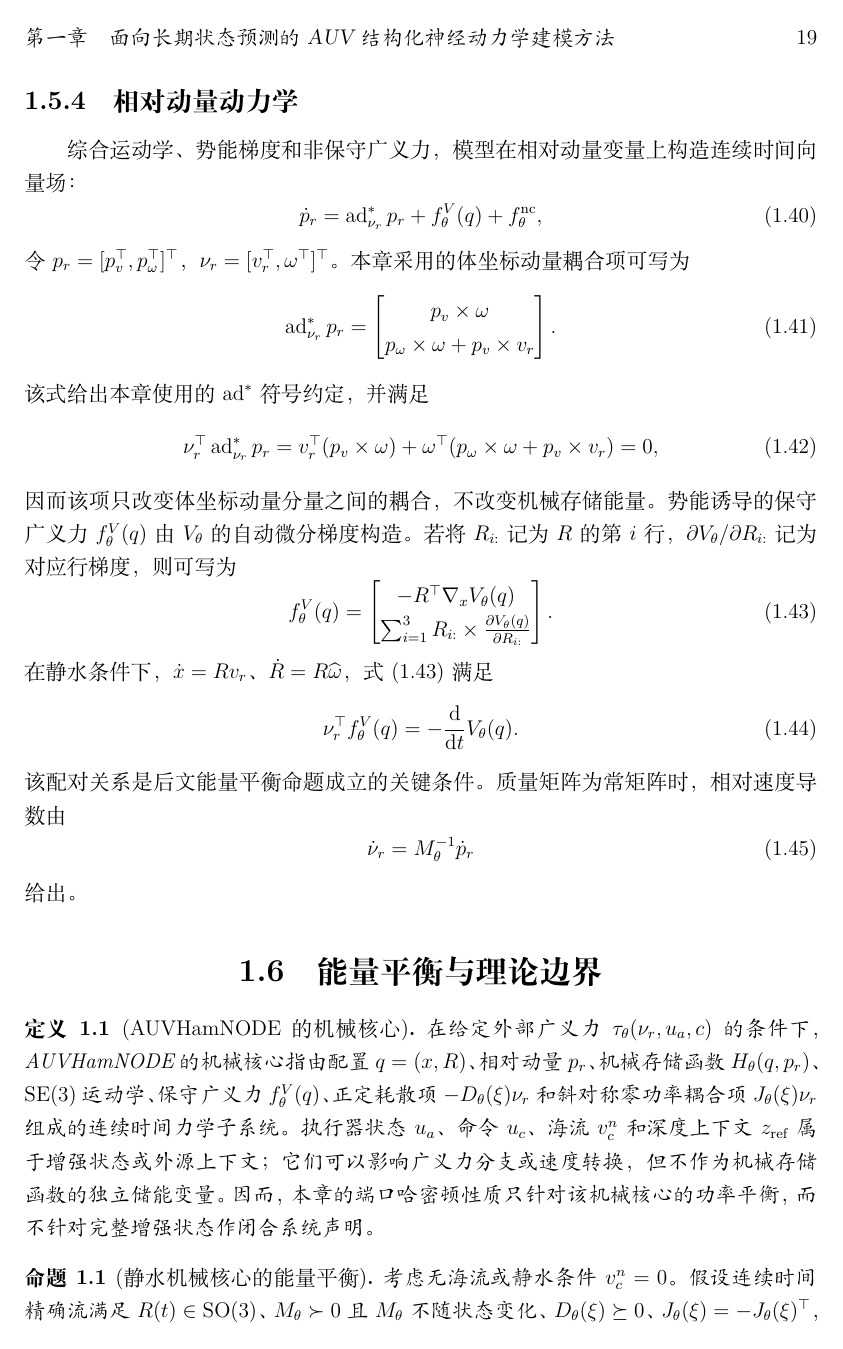
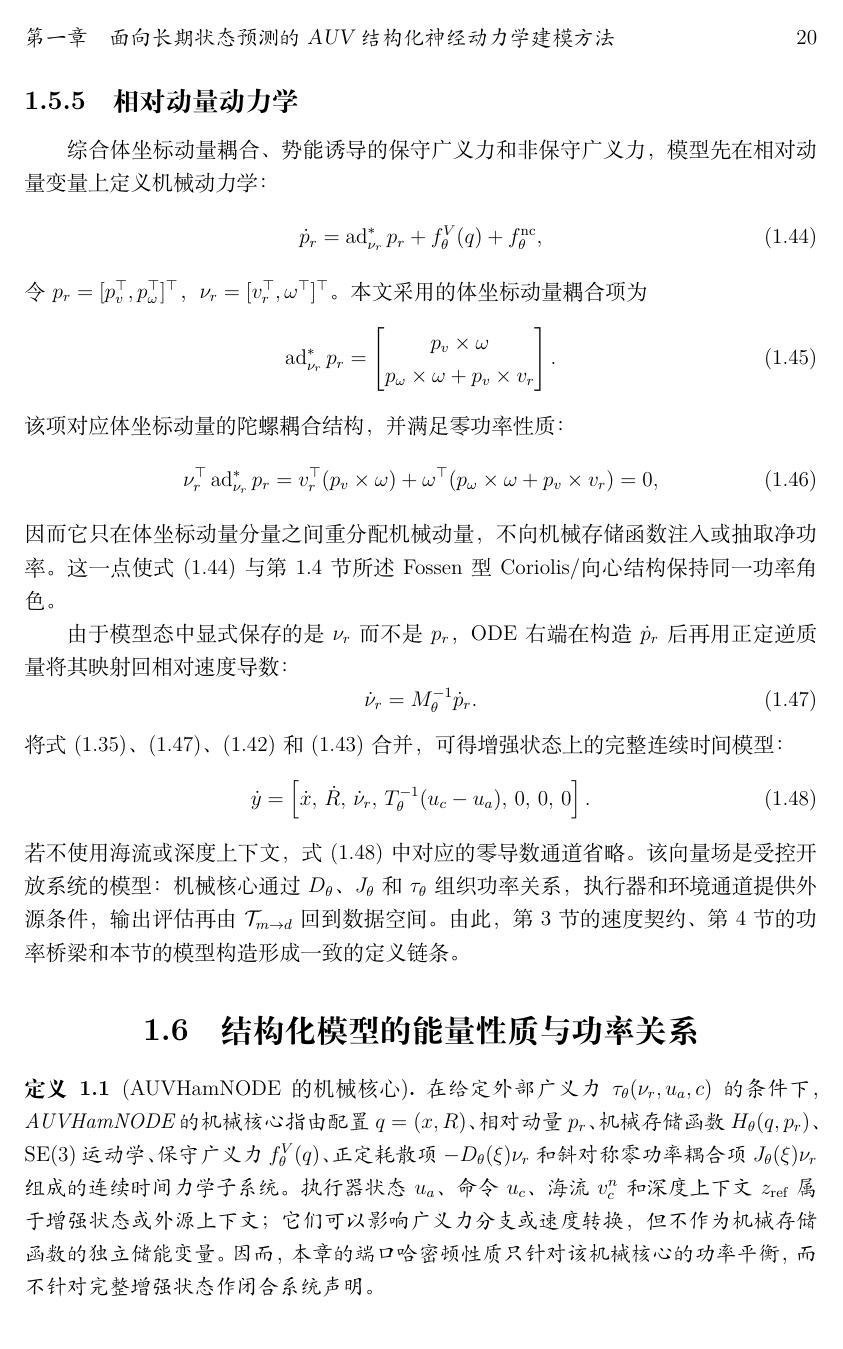
Before and after one commit to davidjin1214/auvhamnode-g3_5_5, a LaTeX thesis (paper/drafts/auvhamnode_thesis_chapter_zh.tex): page 21 of 30 before the commit and page 22 of 31 after it. Compiled offline with XeLaTeX.

Commit message:
切换论文章节十节结构

```diff
--- a/paper/drafts/auvhamnode_thesis_chapter_zh.tex
+++ b/paper/drafts/auvhamnode_thesis_chapter_zh.tex
@@ -498,34 +482,4 @@ AUVHamNODE 显式编码刚体位姿运动学：
-\subsection{相对动量动力学}
-
-综合运动学、势能梯度和非保守广义力，模型在相对动量变量上构造连续时间向量场：
-\begin{equation}
-  \dot p_r
-  =
-  \ad_{\nu_r}^\ast p_r
-  +f_\theta^{V}(q)
-  +f_\theta^{\mathrm{nc}},
-  \label{eq:momentum-dynamics}
-\end{equation}
-令 \(p_r=[p_v^\top,p_\omega^\top]^\top\)，\(\nu_r=[v_r^\top,\omega^\top]^\top\)。本章采用的体坐标动量耦合项可写为
-\begin{equation}
-  \ad_{\nu_r}^{\ast}p_r
-  =
-  \begin{bmatrix}
-    p_v\times\omega\\
-    p_\omega\times\omega+p_v\times v_r
-  \end{bmatrix}.
-  \label{eq:coadjoint-term}
-\end{equation}
-该式给出本章使用的 \(\ad^\ast\) 符号约定，并满足
-\begin{equation}
-  \nu_r^\top\ad_{\nu_r}^{\ast}p_r
-  =
-  v_r^\top(p_v\times\omega)
-  +
-  \omega^\top(p_\omega\times\omega+p_v\times v_r)
-  =0,
-\end{equation}
-因而该项只改变体坐标动量分量之间的耦合，不改变机械存储能量。势能诱导的保守广义力 \(f_\theta^{V}(q)\) 由 \(V_\theta\) 的自动微分梯度构造。若将 \(R_{i:}\) 记为 \(R\) 的第 \(i\) 行，\(\partial V_\theta/\partial R_{i:}\) 记为对应行梯度，则可写为
+势能 \(V_\theta(q)\) 通过自动微分生成保守广义力。平动部分由位置梯度给出；姿态部分由旋转矩阵行向量上的梯度与旋转运动学配对得到。若将 \(R_{i:}\) 记为 \(R\) 的第 \(i\) 行，\(\partial V_\theta/\partial R_{i:}\) 记为对应行梯度，则本文采用
 \begin{equation}
   f_\theta^{V}(q)
   =
@@ -543,4 +497,3 @@ AUVHamNODE 显式编码刚体位姿运动学：
   -\frac{\dd}{\dd t}V_\theta(q).
   \label{eq:potential-power-pairing}
 \end{equation}
-该配对关系是后文能量平衡命题成立的关键条件。质量矩阵为常矩阵时，相对速度导数由
@@ -547,2 +505 @@ AUVHamNODE 显式编码刚体位姿运动学：
 \begin{equation}
-  \dot\nu_r=M_\theta^{-1}\dot p_r
@@ -549,4 +512,3 @@ AUVHamNODE 显式编码刚体位姿运动学：
 \end{equation}
-给出。
+其中 \(D_\theta(\xi)\succeq0\) 表示耗散矩阵，\(J_\theta(\xi)=-J_\theta(\xi)^\top\) 表示斜对称零功率耦合矩阵，\(\tau_\theta\) 表示由执行器状态和上下文驱动的可学习广义力分支。条件变量 \(\xi\) 表示耗散和零功率耦合分支可使用的运动特征；在基本情形下 \(\xi=\nu_r\)，在海流扩展中可加入体坐标海流速度 \(v_c^b=R^\top v_c^n\) 或总体线速度 \(v_b\)。
 
-\section{能量平衡与理论边界}
@@ -553,3 +534,60 @@ AUVHamNODE 显式编码刚体位姿运动学：
+\subsection{相对动量动力学}
+
+综合体坐标动量耦合、势能诱导的保守广义力和非保守广义力，模型先在相对动量变量上定义机械动力学：
+\begin{equation}
+  \dot p_r
+  =
+  \ad_{\nu_r}^\ast p_r
+  +f_\theta^{V}(q)
+  +f_\theta^{\mathrm{nc}},
+  \label{eq:momentum-dynamics}
+\end{equation}
+令 \(p_r=[p_v^\top,p_\omega^\top]^\top\)，\(\nu_r=[v_r^\top,\omega^\top]^\top\)。本文采用的体坐标动量耦合项为
+\begin{equation}
+  \ad_{\nu_r}^{\ast}p_r
+  =
+  \begin{bmatrix}
+    p_v\times\omega\\
+    p_\omega\times\omega+p_v\times v_r
+  \end{bmatrix}.
+  \label{eq:coadjoint-term}
+\end{equation}
+该项对应体坐标动量的陀螺耦合结构，并满足零功率性质：
+\begin{equation}
+  \nu_r^\top\ad_{\nu_r}^{\ast}p_r
+  =
+  v_r^\top(p_v\times\omega)
+  +
+  \omega^\top(p_\omega\times\omega+p_v\times v_r)
+  =0,
+  \label{eq:coadjoint-zero-power}
+\end{equation}
+因而它只在体坐标动量分量之间重分配机械动量，不向机械存储函数注入或抽取净功率。这一点使式 \eqref{eq:momentum-dynamics} 与第~\ref{sec:fossen-to-structure} 节所述 Fossen 型 Coriolis/向心结构保持同一功率角色。
+
+由于模型态中显式保存的是 \(\nu_r\) 而不是 \(p_r\)，ODE 右端在构造 \(\dot p_r\) 后再用正定逆质量将其映射回相对速度导数：
+\begin{equation}
+  \dot\nu_r=M_\theta^{-1}\dot p_r .
+  \label{eq:relative-velocity-dynamics}
+\end{equation}
+将式 \eqref{eq:se3-kinematics}、\eqref{eq:relative-velocity-dynamics}、\eqref{eq:actuator-dynamics} 和 \eqref{eq:carried-context-dynamics} 合并，可得增强状态上的完整连续时间模型：
+\begin{equation}
+  \dot y
+  =
+  \left[
+  \dot x,\,
+  \dot R,\,
+  \dot\nu_r,\,
+  T_\theta^{-1}(u_c-u_a),\,
+  0,\,
+  0,\,
+  0
+  \right].
+  \label{eq:complete-augmented-vector-field}
+\end{equation}
+若不使用海流或深度上下文，式 \eqref{eq:complete-augmented-vector-field} 中对应的零导数通道省略。该向量场是受控开放系统的模型：机械核心通过 \(D_\theta\)、\(J_\theta\) 和 \(\tau_\theta\) 组织功率关系，执行器和环境通道提供外源条件，输出评估再由 \(\mathcal{T}_{m\to d}\) 回到数据空间。由此，第 3 节的速度契约、第 4 节的功率桥梁和本节的模型构造形成一致的定义链条。
+
+\section{结构化模型的能量性质与功率关系}
+\label{sec:energy-power-properties}
 
 \begin{definition}[AUVHamNODE 的机械核心]
   在给定外部广义力 \(\tau_\theta(\nu_r,u_a,c)\) 的条件下，AUVHamNODE 的机械核心指由配置 \(q=(x,R)\)、相对动量 \(p_r\)、机械存储函数 \(H_\theta(q,p_r)\)、\(\SE(3)\) 运动学、保守广义力 \(f_\theta^V(q)\)、正定耗散项 \(-D_\theta(\xi)\nu_r\) 和斜对称零功率耦合项 \(J_\theta(\xi)\nu_r\) 组成的连续时间力学子系统。执行器状态 \(u_a\)、命令 \(u_c\)、海流 \(v_c^n\) 和深度上下文 \(z_{\mathrm{ref}}\) 属于增强状态或外源上下文；它们可以影响广义力分支或速度转换，但不作为机械存储函数的独立储能变量。因而，本章的端口哈密顿性质只针对该机械核心的功率平衡，而不针对完整增强状态作闭合系统声明。
```
Also changed, not shown: paper/auvhamnode_thesis_chapter_prewrite_pack_zh.md (+5 -5 lines), paper/README.md, paper/drafts/auvhamnode_thesis_chapter_zh.pdf, paper/drafts/auvhamnode_thesis_chapter_zh.tex (101 more changed lines).
